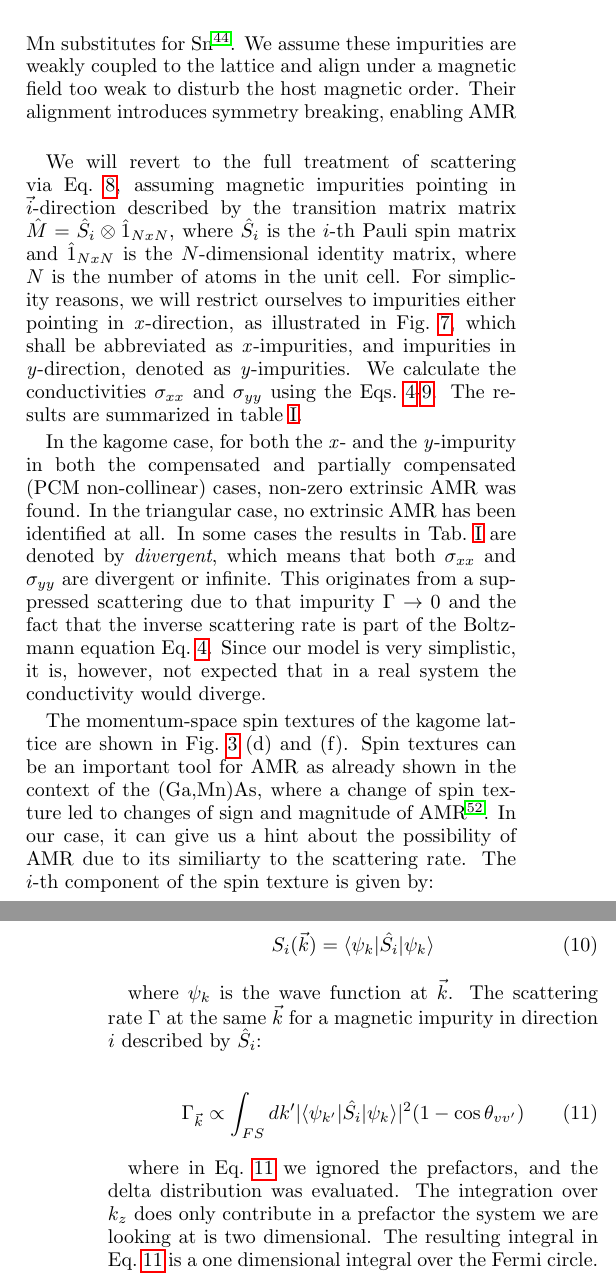
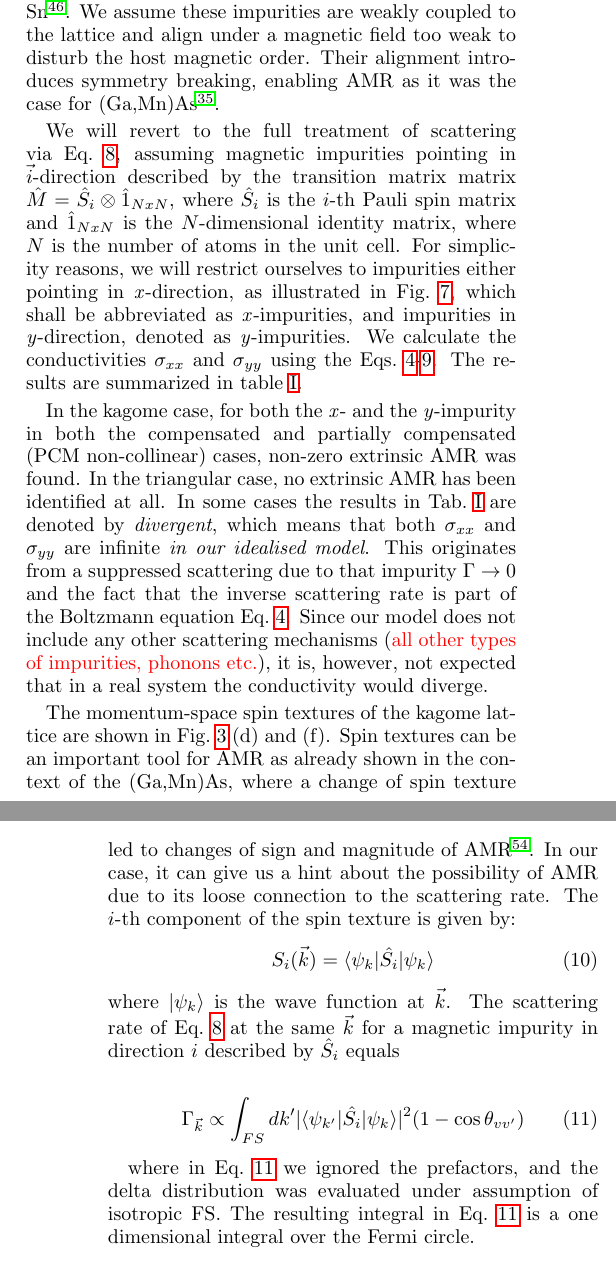
Before and after one commit to PhilippDD/Nonrel-AMR-paper, a LaTeX paper (nct-paper_new.tex): two parts of the columns of pages 7 and 8 of 12, joined at a grey line, cut at the place of the change. Compiled offline with pdfLaTeX.

Commit message:
edits in Sec. IV

```diff
--- a/nct-paper_new.tex
+++ b/nct-paper_new.tex
@@ -306,11 +306,11 @@ While our framework assumes field-induced tilts of individual magnetic moments
 
-In summary, Mn$_3$Sn provides a compelling platform for non-relativistic AMR. When the $60^\circ$ and $120^\circ$ symmetries are broken, anisotropic Fermi surfaces and AMR can emerge—confirming earlier claims by Sharma et al.~\cite{Sharma:2023_a} and in line with our kagome model results.
+In summary, Mn$_3$Sn provides a compelling platform for non-relativistic AMR. When the $60^\circ$ and $120^\circ$ symmetries are broken, anisotropic Fermi surfaces and AMR can emerge even without SOC. Measurements of transversal AMR (or PHE) by Sharma et al.~\cite{Sharma:2023_a} show non-saturating signal up to 9 T {\color{red} in Fig. 6f there, possibly in line with our kagome model results?}
 
 
 \section{Extrinsic AMR}
 \label{sec_extrinsic}
 
-In this section, we investigate extrinsic (scattering-induced) AMR arising from aligned magnetic impurities. This follows the spirit of Trushin \textit{et al.}\cite{Trushin:2009_a}, who studied the effect in (Ga,Mn)As, where spin-orbit coupling (SOC) is essential. Here, we demonstrate that extrinsic AMR can also emerge in the absence of SOC, focusing on kagome and triangular lattices. In the kagome case, Fig.\ref{fig:kagome21} (black arrow) shows the effect of unaligned magnetic impurities. As discussed earlier, such impurities may stem from off-stoichiometry in Mn$_3$Sn, where excess Mn substitutes for Sn~\cite{Gas:2025_a}. We assume these impurities are weakly coupled to the lattice and align under a magnetic field too weak to disturb the host magnetic order. Their alignment introduces symmetry breaking, enabling AMR \\
+In this section, we investigate extrinsic (scattering-induced) AMR arising from aligned magnetic impurities ({\color{red}Fig. 1b in Ref.~\onlinecite{Vyborny:2009}}). This follows the spirit of Trushin \textit{et al.}\cite{Trushin:2009_a}, who studied the effect in dilute magnetic semiconductors, where spin-orbit coupling (SOC) is essential. Here, we demonstrate that extrinsic AMR can also emerge in the absence of SOC, focusing on kagome and triangular lattices. In the kagome case, Fig.\ref{fig:kagome21} (black arrow) shows the effect of unaligned magnetic impurities. As discussed earlier, such impurities may stem from off-stoichiometry in Mn$_3$Sn, where excess Mn substitutes for Sn~\cite{Gas:2025_a}. We assume these impurities are weakly coupled to the lattice and align under a magnetic field too weak to disturb the host magnetic order. Their alignment introduces symmetry breaking, enabling AMR as it was the case for (Ga,Mn)As~\cite{Vyborny:2009}.
 
 We will revert to the full treatment of scattering via Eq.~\ref{eq_FermiGoldenRule_1}, assuming magnetic impurities pointing in $\vec{i}$-direction described by the transition matrix matrix $\hat{M} = \hat{S}_i \otimes \hat{1}_{NxN}$, where $\hat{S}_i$ is the $i$-th Pauli spin matrix and $\hat{1}_{NxN}$ is the $N$-dimensional identity matrix, where $N$ is the number of atoms in the unit cell. For simplicity reasons, we will restrict ourselves to impurities either pointing in \textit{x}-direction, as illustrated in Fig.~\ref{fig:kagome21}, which shall be abbreviated as \textit{x}-impurities, and impurities in \textit{y}-direction, denoted as \textit{y}-impurities. We calculate the conductivities $\sigma_{xx}$ and $\sigma_{yy}$ using the Eqs.~\ref{eq_Boltzmann_1}-\ref{eq_transmatrix}. The results are summarized in table~\ref{T_extrinsic}.
 
@@ -345,7 +344,7 @@ We will revert to the full treatment of scattering via Eq.~\ref{eq_FermiGoldenRu
 \end{table}
 
 
-In the kagome case, for both the \textit{x}- and the \textit{y}-impurity in both the compensated and partially compensated (PCM non-collinear) cases, non-zero extrinsic AMR was found. In the triangular case, no extrinsic AMR has been identified at all. In some cases the results in Tab.~\ref{T_extrinsic} are denoted by \textit{divergent}, which means that both $\sigma_{xx}$ and $\sigma_{yy}$ are divergent or infinite. This originates from a suppressed scattering due to that impurity $\Gamma \rightarrow 0$ and the fact that the inverse scattering rate is part of the Boltzmann equation Eq.~\ref{eq_Boltzmann_1}. Since our model is very simplistic, it is, however, not expected that in a real system the conductivity would diverge.
+In the kagome case, for both the \textit{x}- and the \textit{y}-impurity in both the compensated and partially compensated (PCM non-collinear) cases, non-zero extrinsic AMR was found. In the triangular case, no extrinsic AMR has been identified at all. In some cases the results in Tab.~\ref{T_extrinsic} are denoted by \textit{divergent}, which means that both $\sigma_{xx}$ and $\sigma_{yy}$ are  infinite \textit{in our idealised model}. This originates from a suppressed scattering due to that impurity $\Gamma \rightarrow 0$ and the fact that the inverse scattering rate is part of the Boltzmann equation Eq.~\ref{eq_Boltzmann_1}. Since our model does not include any other scattering mechanisms ({\color{red}all other types of impurities, phonons etc.}), it is, however, not expected that in a real system the conductivity would diverge.
 
 \begin{figure}
 \includegraphics[scale=0.27]{img/fig9.png}
@@ -356,21 +355,22 @@ magnetic order (see Fig.~7) and two orientations of the magnetic impurity.}
 \end{figure}
 
 The momentum-space spin textures of the kagome lattice
-are shown in Fig.~\ref{fig:totalkagomephase1a} (d) and (f).  Spin textures can be an important tool for AMR as already shown in the context of the (Ga,Mn)As, where a change of spin texture led to changes of sign and magnitude of AMR~\cite{Trushin:2009_a}. In our case, it can give us a hint about the possibility of AMR due to its similiarty to the scattering rate. The $i$-th component of the spin texture is given by:
-
+are shown in Fig.~\ref{fig:totalkagomephase1a} (d) and (f).  Spin textures can be an important tool for AMR as already shown in the context of the (Ga,Mn)As, where a change of spin texture led to changes of sign and magnitude of AMR~\cite{Trushin:2009_a}. In our case, it can give us a hint about the possibility of AMR due to its loose connection to the scattering rate. The $i$-th component of the spin texture is given by:
+%
 \begin{equation}
 	S_i (\vec{k}) = \langle \psi_k | \hat{S_i} | \psi_k \rangle
 	\label{eq_spintexture}
 \end{equation}
-
-where $\psi_k$ is the wave function at $\vec{k}$. The scattering rate $\Gamma$ at the same $\vec{k}$ for a magnetic impurity in direction $i$ described by $\hat{S}_i$:
+%
+where $|\psi_k\rangle$ is the wave function at $\vec{k}$. The scattering rate of Eq.~\ref{eq_FermiGoldenRule_1} at the same $\vec{k}$ for a magnetic impurity in direction $i$ described by $\hat{S}_i$ equals
 
 \begin{equation}
 	{\Gamma_{\vec{k}}} \propto \int_{FS} dk' |\langle \psi_{k'} |\hat{S_i}|\psi_k \rangle|^2 (1 - \cos \theta_{vv'})
 	\label{eq_FermiGoldenRule_2}
 \end{equation}
 
-where in Eq.~\ref{eq_FermiGoldenRule_2} we ignored the prefactors, and the delta distribution was evaluated. The integration over $k_z$ does only contribute in a prefactor the system we are looking at is two dimensional. The resulting integral in Eq.~\ref{eq_FermiGoldenRule_2} is a one dimensional integral over the Fermi circle.
+where in Eq.~\ref{eq_FermiGoldenRule_2} we ignored the prefactors, and the delta distribution was evaluated under assumption of isotropic FS. %The integration over $k_z$ does only contribute in a prefactor the system we are looking at is two dimensional.
+The resulting integral in Eq.~\ref{eq_FermiGoldenRule_2} is a one dimensional integral over the Fermi circle.
 
 Although the scattering rate for a magnetic impurity polarized along direction  $i$ (Eq.~\ref{eq_FermiGoldenRule_2}) and the corresponding  i-th component of the spin texture are not formally identical—due to the presence of off-diagonal contributions and the integration over the Fermi surface—they exhibit qualitatively similar angular patterns. In particular, the term $\cos \theta_{vv'}$ enhances backscattering, and as shown in Fig. \ref{fig:totalkagomephase1a}, the spin texture is symmetric under $k \rightarrow -k$. This symmetry supports the interpretation that the spin texture helps shape the anisotropy of the scattering rate. Consequently, the trends observed in Table\ref{T_extrinsic} can be partially understood by examining the structure of the spin texture.
 The spin texture of the compensated triangular state points in the positive  $z$-direction, resulting in suppressed scattering for both
```
Also changed, not shown: nct-paper_new.pdf (deleted), nct-paper_new.tex (30 more changed lines).
